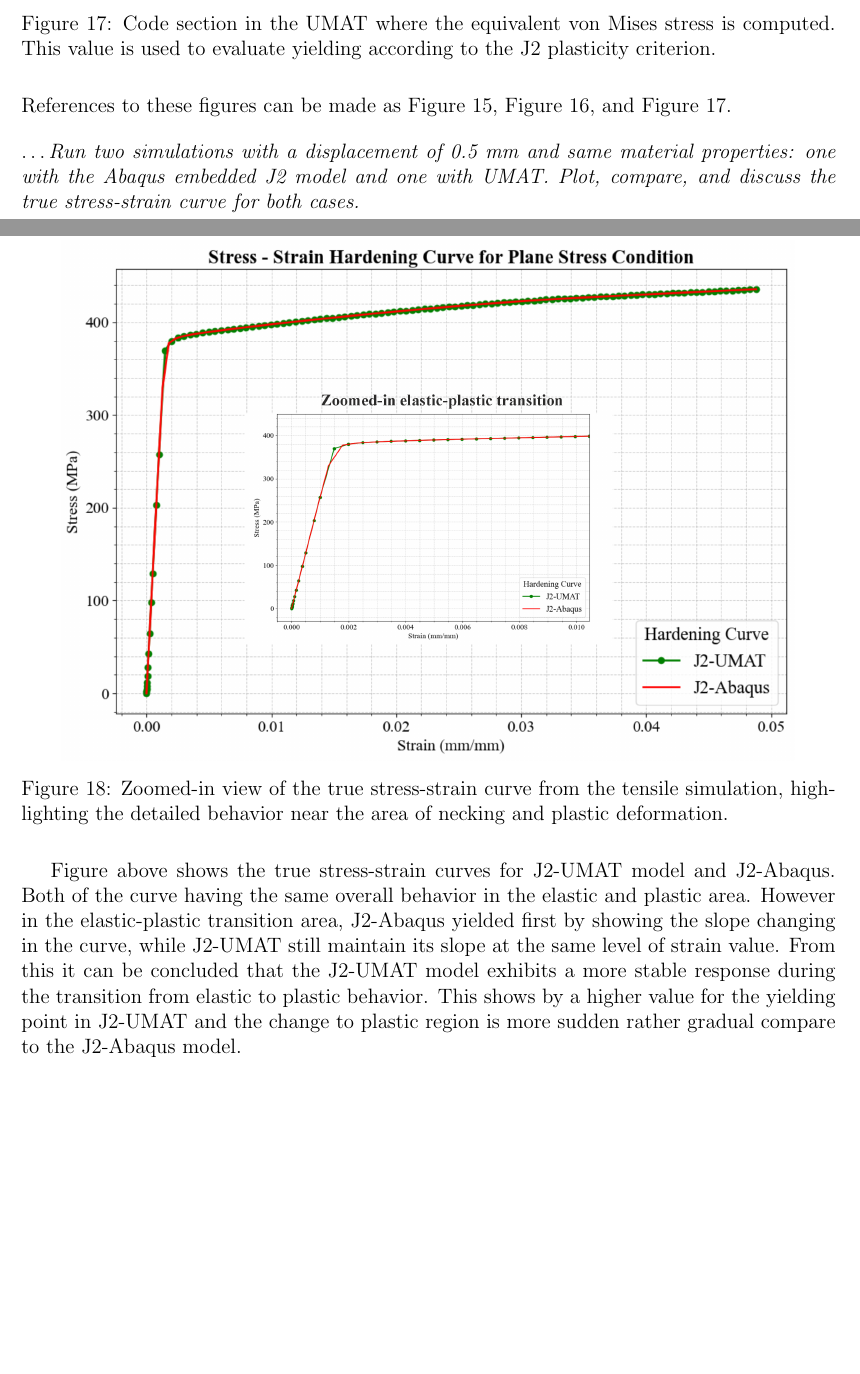
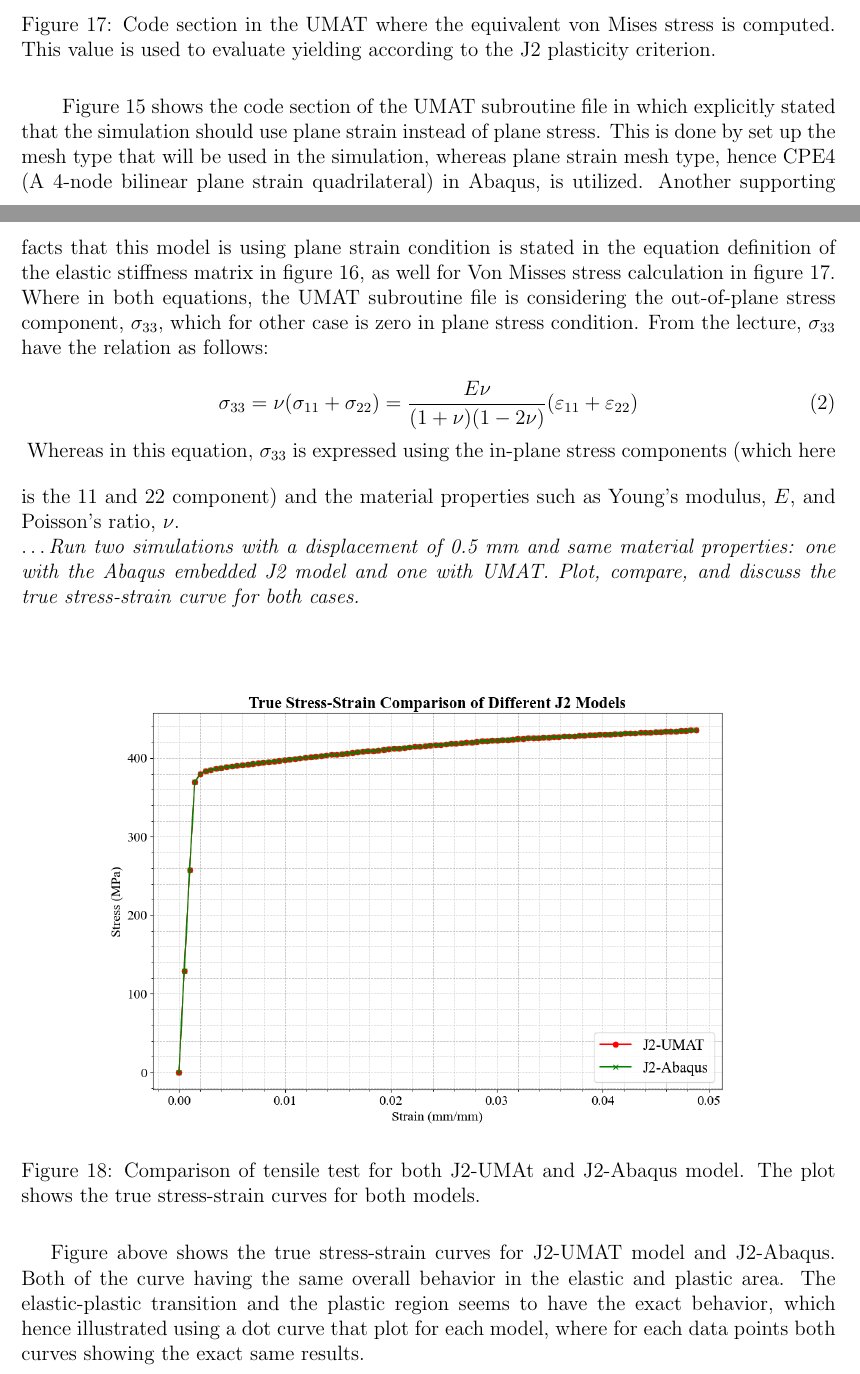
Before and after one commit to alifhasyim/Computational-Plasticity_A2, a LaTeX document (main.tex): two parts of pages 19 and 20 of 27, joined at a grey line, cut so that both start at the same text, the shorter picture padded with empty space. Compiled offline with pdfLaTeX.

Commit message:
06 09 25 Updated Version

```diff
--- a/main.tex
+++ b/main.tex
@@ -607,14 +629,31 @@ and equivalent von mises stress is calculated, and give an explanation based on
 
 \begin{figure}[H]
     \centering
-    \includegraphics[width=0.7\textwidth]{images/Q3-VonMises.png}
+    \includegraphics[width=1\textwidth]{images/Q3-VonMises.png}
     \caption{Code section in the UMAT where the equivalent von Mises stress is computed. This value is used to evaluate yielding according to the J2 plasticity criterion.}
     \label{fig:Q3-VonMises}
 \end{figure}
 
-References to these figures can be made as Figure~\ref{fig:Q3-PlaneStrain}, Figure~\ref{fig:Q3-ElasticStiffness}, and Figure~\ref{fig:Q3-VonMises}.
+\hspace{2em}Figure~\ref{fig:Q3-PlaneStrain} shows the code section of the UMAT subroutine file
+in which explicitly stated that the simulation should use
+plane strain instead of plane stress. This is done by set up the
+mesh type that will be used in the simulation, whereas plane strain mesh type, hence
+CPE4  (A 4-node bilinear plane strain quadrilateral) in Abaqus, is utilized. Another
+supporting facts that this model is using plane strain condition is stated
+in the equation definition of the elastic stiffness matrix in figure~\ref{fig:Q3-ElasticStiffness}, as
+ well for Von Misses stress calculation in figure~\ref{fig:Q3-VonMises}. Where in both equations,
+ the UMAT subroutine file is considering the out-of-plane stress
+ component, $\sigma_{33}$, which for other case is zero in plane stress condition. From the lecture,
+ $\sigma_{33}$ have the relation as follows:
 
+ \begin{equation}
+    \sigma_{33} = \nu(\sigma_{11} + \sigma_{22}) = \frac{E\nu}{(1+\nu)(1-2\nu)}(\varepsilon_{11} + \varepsilon_{22})
+ \end{equation}
 \vspace{1em}
+Whereas in this equation, $\sigma_{33}$ is expressed using the in-plane stress components
+(which here is the 11 and 22 component) and the material properties such as
+Young's modulus, $E$, and Poisson's ratio, $\nu$.
+
 \textit{$\dots$Run two simulations with a displacement of 0.5 mm and same material properties: one with
 the Abaqus embedded J2 model and one with UMAT. Plot, compare, and discuss the true stress-strain
 curve for both cases.}
@@ -622,17 +661,16 @@ curve for both cases.}
 
 \begin{figure}[H]
     \centering
-    \includegraphics[width=0.9\textwidth]{visualize_tensileGraph/res/TrueStressStrain_J2.png}
-    \caption{Zoomed-in view of the true stress-strain curve from the tensile simulation, highlighting the detailed behavior near the area of necking and plastic deformation.}
+    \includegraphics[width=0.9\textwidth]{visualize_tensileGraph/res/TrueStressStrain.png}
+    \caption{Comparison of tensile test for both J2-UMAt and J2-Abaqus model.
+    The plot shows the true stress-strain curves for both models.}
 \end{figure}
 
 \hspace{1em} Figure above shows the true stress-strain curves for J2-UMAT model
 and J2-Abaqus. Both of the curve having the same overall behavior in the elastic and plastic area.
-However in the elastic-plastic transition area, J2-Abaqus yielded first by showing the slope changing
-in the curve, while J2-UMAT still maintain its slope at the same level of strain value. From this
-it can be concluded that the J2-UMAT model exhibits a more stable response during the transition from
-elastic to plastic behavior. This shows by a higher value for the yielding point in J2-UMAT and the change to plastic
-region is more sudden rather gradual compare to the J2-Abaqus model.
+The elastic-plastic transition and the plastic region seems to have the exact behavior, which hence illustrated
+using a dot curve that plot for each model, where for each data points both curves showing the
+exact same results.
 
 \vspace{1em}
 \textit{$\dots$From the embedded J2 simulation, select four representative time frames that trace the
```
Also changed, not shown: visualize_tensileGraph/res/TrueStressStrain.png, main.tex (43 more changed lines), 7 other files.
